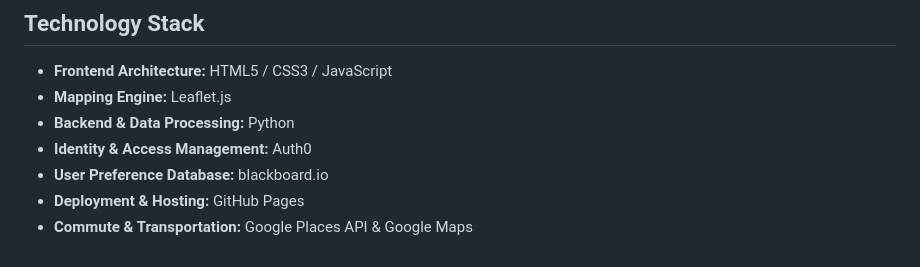
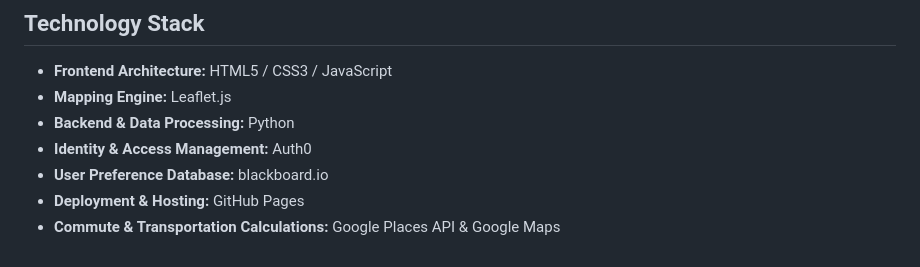
Before and after one commit to CETA-Group/Loo-k, a Markdown page: README.md, the part around the change. GitHub-like rendering.

Commit message:
Update README for Commute & Transportation section

```diff
--- a/README.md
+++ b/README.md
@@ -45,4 +45,4 @@ A collaborative engineering group working on geospatial data processing and inte
 - **Identity & Access Management:** Auth0
 - **User Preference Database:** blackboard.io
 - **Deployment & Hosting:** GitHub Pages
-- **Commute & Transportation:** Google Places API & Google Maps
+- **Commute & Transportation Calculations:** Google Places API & Google Maps
```
